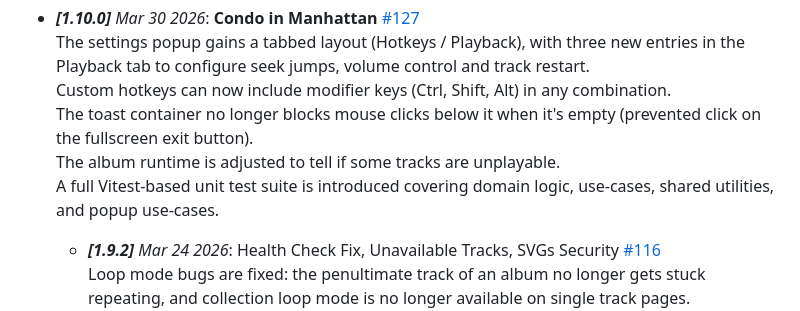
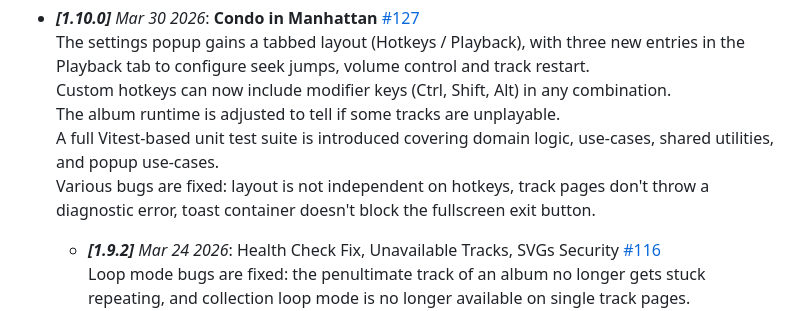
Before and after one commit to QuentindiMeo/BC-Plume, a Markdown page: CHANGELOG.md, the part around the change. GitHub-like rendering.

Commit message:
BPE26-dev: update CHANGELOG notes with last minute changes

```diff
--- a/CHANGELOG.md
+++ b/CHANGELOG.md
@@ -8,9 +8,9 @@
 - _**[1.10.0]** Mar 30 2026_: **Condo in Manhattan** [#127](https://github.com/QuentindiMeo/BC-Plume/pull/127)
 The settings popup gains a tabbed layout (Hotkeys / Playback), with three new entries in the Playback tab to configure seek jumps, volume control and track restart.
 Custom hotkeys can now include modifier keys (Ctrl, Shift, Alt) in any combination.
-The toast container no longer blocks mouse clicks below it when it's empty (prevented click on the fullscreen exit button).
 The album runtime is adjusted to tell if some tracks are unplayable.
 A full Vitest-based unit test suite is introduced covering domain logic, use-cases, shared utilities, and popup use-cases.
+Various bugs are fixed: layout is not independent on hotkeys, track pages don't throw a diagnostic error, toast container doesn't block the fullscreen exit button.
 
   - _**[1.9.2]** Mar 24 2026_: Health Check Fix, Unavailable Tracks, SVGs Security [#116](https://github.com/QuentindiMeo/BC-Plume/pull/116)
   Loop mode bugs are fixed: the penultimate track of an album no longer gets stuck repeating, and collection loop mode is no longer available on single track pages.
```
